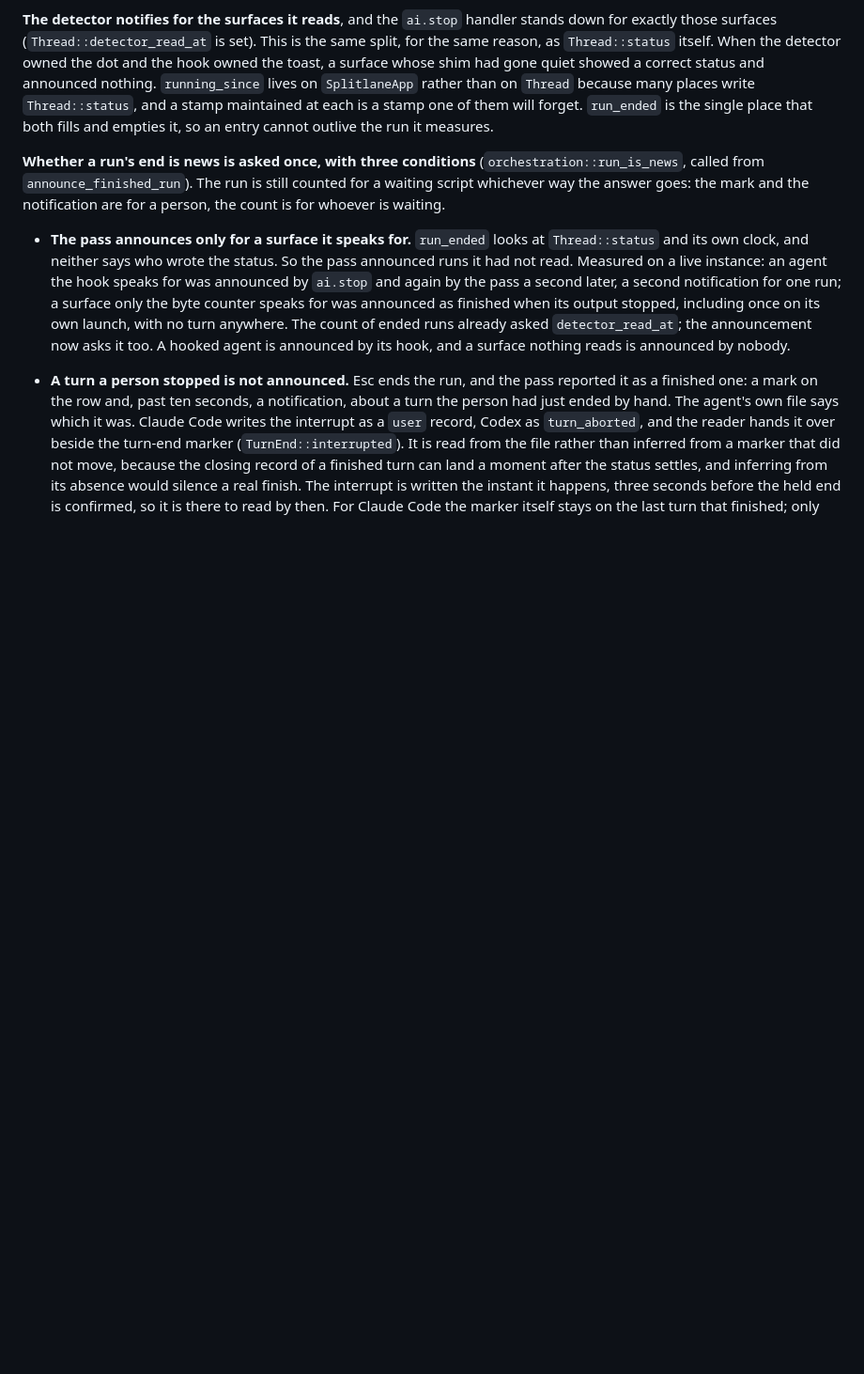
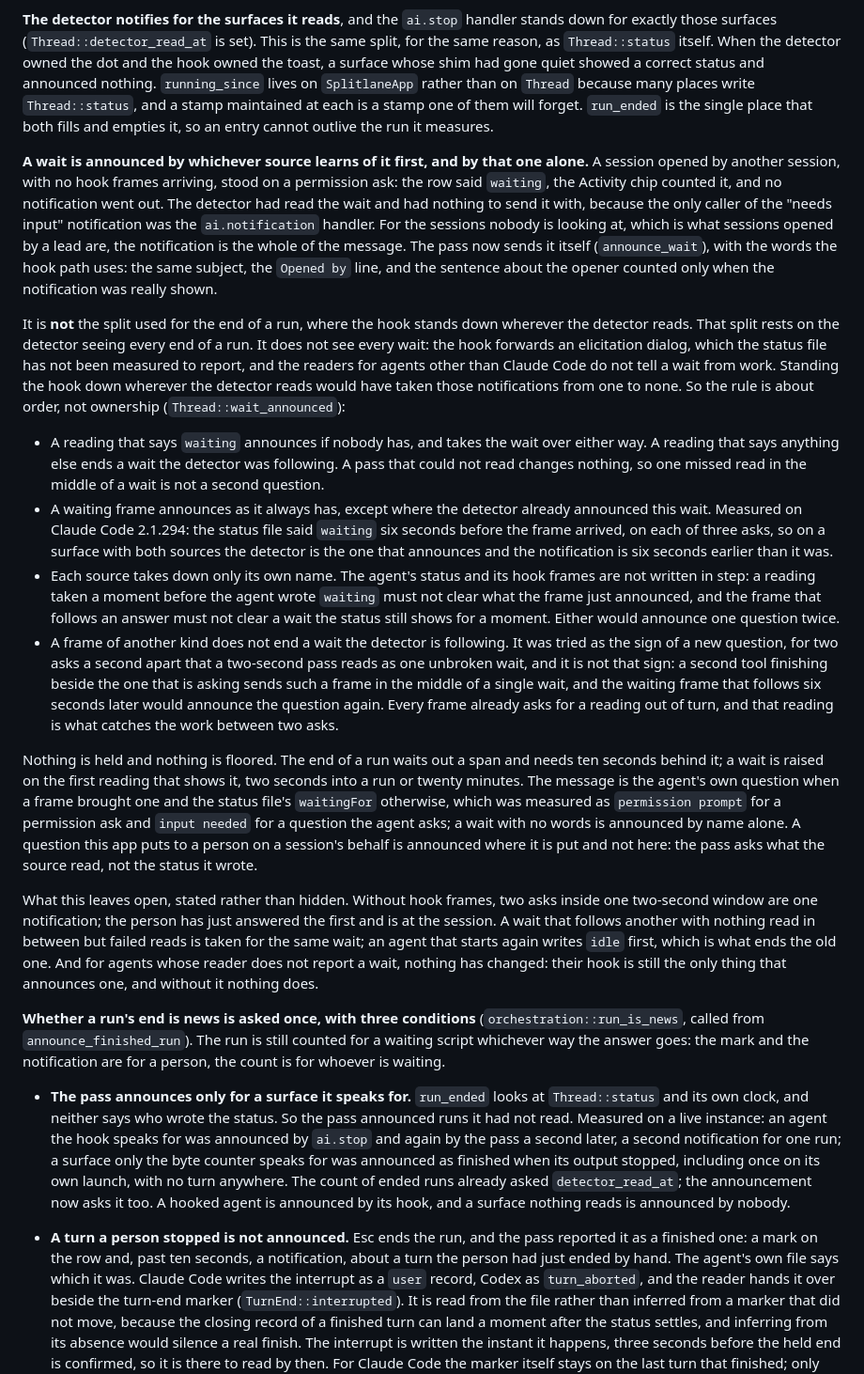
Before and after one commit to ivkan/splitlane, a Markdown page: docs/internals/agent-state-and-the-rail.md, the part around the change. Shown at 94% size. Drawn GitHub-style; blank space fills up the shorter version.

Commit message:
docs(internals): say who announces a wait, and why not as for a run's end

```diff
--- a/docs/internals/agent-state-and-the-rail.md
+++ b/docs/internals/agent-state-and-the-rail.md
@@ -493,6 +493,67 @@ on `SplitlaneApp` rather than on `Thread` because many places write
 `Thread::status`, and a stamp maintained at each is a stamp one of them will
 forget. `run_ended` is the single place that both fills and empties it, so an
 entry cannot outlive the run it measures.
+
+**A wait is announced by whichever source learns of it first, and by that one
+alone.** A session opened by another session, with no hook frames arriving,
+stood on a permission ask: the row said `waiting`, the Activity chip counted
+it, and no notification went out. The detector had read the wait and had
+nothing to send it with, because the only caller of the "needs input"
+notification was the `ai.notification` handler. For the sessions nobody is
+looking at, which is what sessions opened by a lead are, the notification is
+the whole of the message. The pass now sends it itself (`announce_wait`), with
+the words the hook path uses: the same subject, the `Opened by` line, and the
+sentence about the opener counted only when the notification was really shown.
+
+It is **not** the split used for the end of a run, where the hook stands down
+wherever the detector reads. That split rests on the detector seeing every end
+of a run. It does not see every wait: the hook forwards an elicitation dialog,
+which the status file has not been measured to report, and the readers for
+agents other than Claude Code do not tell a wait from work. Standing the hook
+down wherever the detector reads would have taken those notifications from
+one to none. So the rule is about order, not ownership
+(`Thread::wait_announced`):
+
+- A reading that says `waiting` announces if nobody has, and takes the wait
+  over either way. A reading that says anything else ends a wait the detector
+  was following. A pass that could not read changes nothing, so one missed
+  read in the middle of a wait is not a second question.
+- A waiting frame announces as it always has, except where the detector
+  already announced this wait. Measured on Claude Code 2.1.294: the status
+  file said `waiting` six seconds before the frame arrived, on each of three
+  asks, so on a surface with both sources the detector is the one that
+  announces and the notification is six seconds earlier than it was.
+- Each source takes down only its own name. The agent's status and its hook
+  frames are not written in step: a reading taken a moment before the agent
+  wrote `waiting` must not clear what the frame just announced, and the frame
+  that follows an answer must not clear a wait the status still shows for a
+  moment. Either would announce one question twice.
+- A frame of another kind does not end a wait the detector is following. It
+  was tried as the sign of a new question, for two asks a second apart that a
+  two-second pass reads as one unbroken wait, and it is not that sign: a
+  second tool finishing beside the one that is asking sends such a frame in
+  the middle of a single wait, and the waiting frame that follows six seconds
+  later would announce the question again. Every frame already asks for a
+  reading out of turn, and that reading is what catches the work between two
+  asks.
+
+Nothing is held and nothing is floored. The end of a run waits out a span and
+needs ten seconds behind it; a wait is raised on the first reading that shows
+it, two seconds into a run or twenty minutes. The message is the agent's own
+question when a frame brought one and the status file's `waitingFor`
+otherwise, which was measured as `permission prompt` for a permission ask and
+`input needed` for a question the agent asks; a wait with no words is
+announced by name alone. A question this app puts to a person on a session's
+behalf is announced where it is put and not here: the pass asks what the
+source read, not the status it wrote.
+
+What this leaves open, stated rather than hidden. Without hook frames, two
+asks inside one two-second window are one notification; the person has just
+answered the first and is at the session. A wait that follows another with
+nothing read in between but failed reads is taken for the same wait; an agent
+that starts again writes `idle` first, which is what ends the old one. And for agents
+whose reader does not report a wait, nothing has changed: their hook is still
+the only thing that announces one, and without it nothing does.
 
 **Whether a run's end is news is asked once, with three conditions**
 (`orchestration::run_is_news`, called from `announce_finished_run`). The run
```
Also changed, not shown: CHANGELOG.md (+5 -0 lines).
